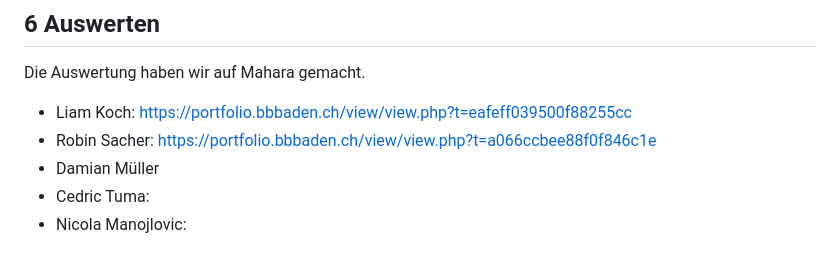
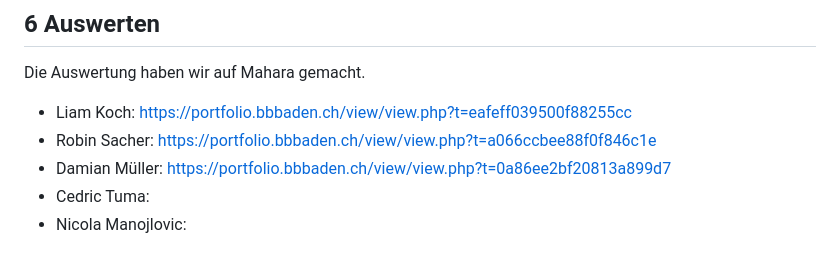
Before and after one commit to TigerL06/Kartenspiel_LA_ILA3_0130, a Markdown page: README.md, the part around the change. Rendered like a GitHub page.

```diff
--- a/README.md
+++ b/README.md
@@ -136,6 +136,6 @@ Die Auswertung haben wir auf Mahara gemacht.
 
 - Liam Koch: https://portfolio.bbbaden.ch/view/view.php?t=eafeff039500f88255cc
 - Robin Sacher: https://portfolio.bbbaden.ch/view/view.php?t=a066ccbee88f0f846c1e
-- Damian Müller
+- Damian Müller: https://portfolio.bbbaden.ch/view/view.php?t=0a86ee2bf20813a899d7
 - Cedric Tuma:
 - Nicola Manojlovic:
```
